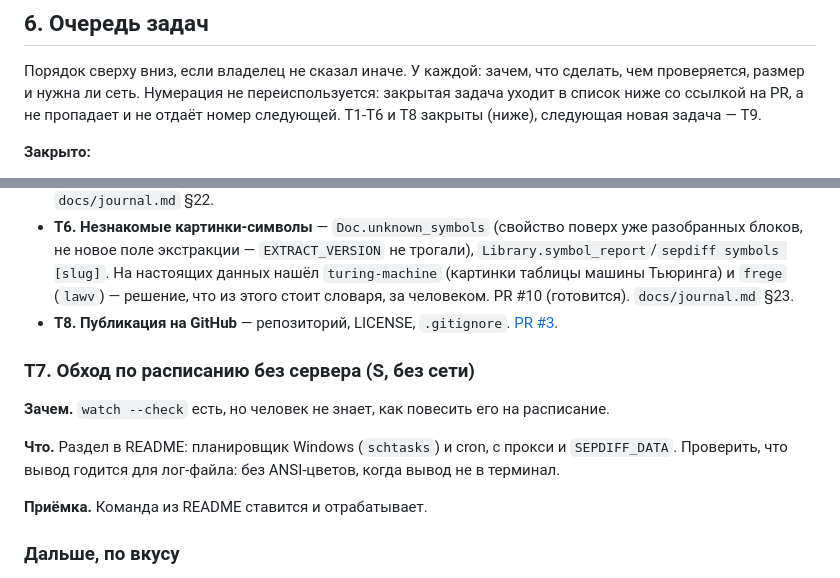
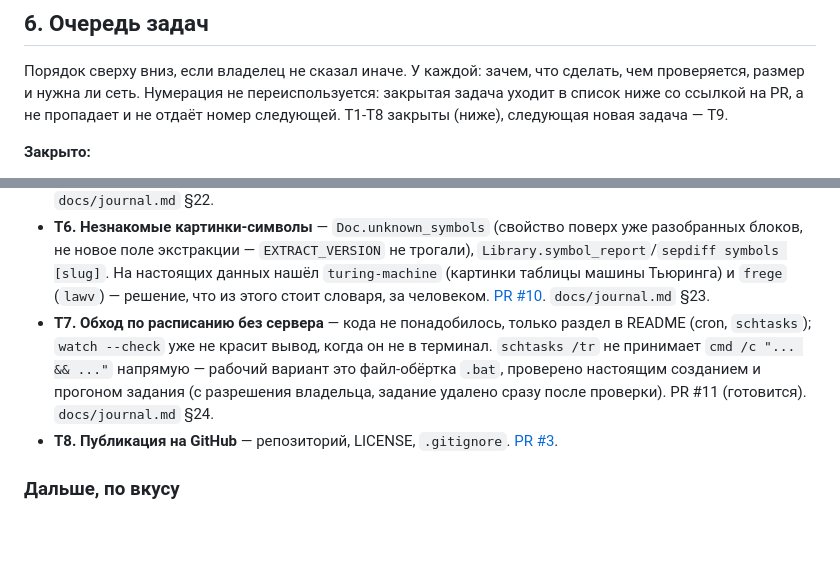
Before and after one commit to daniil-str/sepdiff, a Markdown page: PLAN.md, 2 parts joined by grey strips. Rendered like a GitHub page; blank space fills up the shorter version.

```diff
--- a/PLAN.md
+++ b/PLAN.md
@@ -241,7 +241,7 @@ CI на GitHub (2.5) прогоняет то же самое автоматич
 Порядок сверху вниз, если владелец не сказал иначе. У каждой: зачем, что
 сделать, чем проверяется, размер и нужна ли сеть. Нумерация не переиспользуется:
 закрытая задача уходит в список ниже со ссылкой на PR, а не пропадает и не
-отдаёт номер следующей. T1-T6 и T8 закрыты (ниже), следующая новая задача — T9.
+отдаёт номер следующей. T1-T8 закрыты (ниже), следующая новая задача — T9.
 
 **Закрыто:**
 
@@ -270,19 +270,14 @@ CI на GitHub (2.5) прогоняет то же самое автоматич
   трогали), `Library.symbol_report`/`sepdiff symbols [slug]`. На настоящих
   данных нашёл `turing-machine` (картинки таблицы машины Тьюринга) и `frege`
   (`lawv`) — решение, что из этого стоит словаря, за человеком.
-  PR #10 (готовится). `docs/journal.md` §23.
+  [PR #10](https://github.com/daniil-str/sepdiff/pull/10). `docs/journal.md` §23.
+- **T7. Обход по расписанию без сервера** — кода не понадобилось, только
+  раздел в README (cron, `schtasks`); `watch --check` уже не красит вывод,
+  когда он не в терминал. `schtasks /tr` не принимает `cmd /c "... && ..."`
+  напрямую — рабочий вариант это файл-обёртка `.bat`, проверено настоящим
+  созданием и прогоном задания (с разрешения владельца, задание удалено
+  сразу после проверки). PR #11 (готовится). `docs/journal.md` §24.
 - **T8. Публикация на GitHub** — репозиторий, LICENSE, `.gitignore`. [PR #3](https://github.com/daniil-str/sepdiff/pull/3).
-
-### T7. Обход по расписанию без сервера (S, без сети)
-
-**Зачем.** `watch --check` есть, но человек не знает, как повесить его на
-расписание.
-
-**Что.** Раздел в README: планировщик Windows (`schtasks`) и cron, с прокси и
-`SEPDIFF_DATA`. Проверить, что вывод годится для лог-файла: без ANSI-цветов,
-когда вывод не в терминал.
-
-**Приёмка.** Команда из README ставится и отрабатывает.
 
 ### Дальше, по вкусу
 
```
Also changed, not shown: README.md (+37 -0 lines), docs/journal.md (+18 -0 lines).
